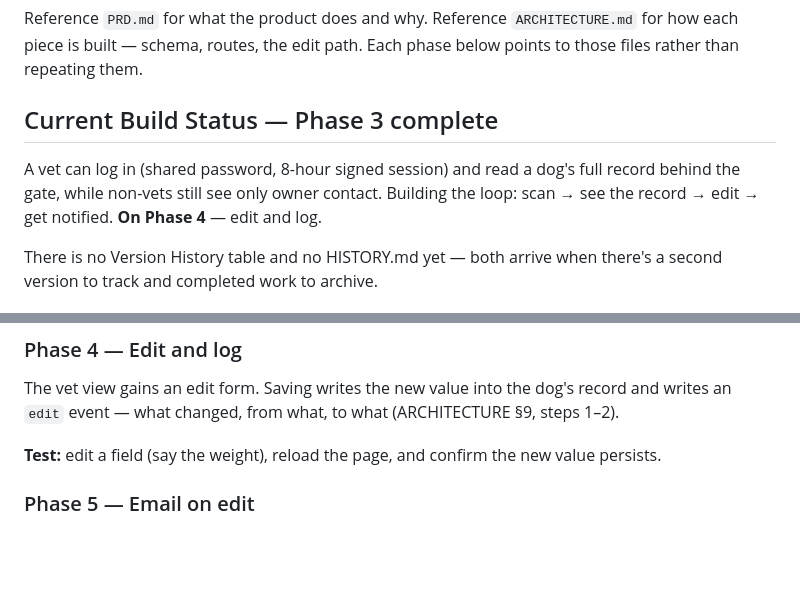
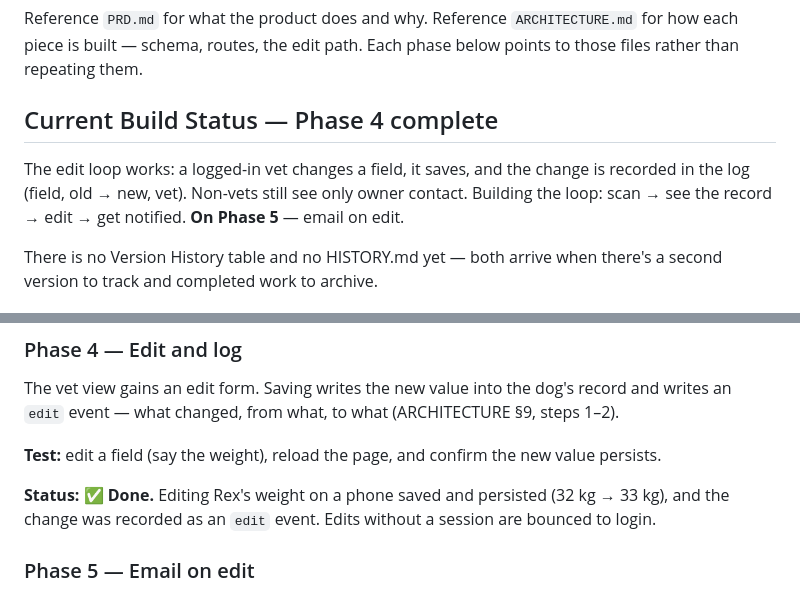
Before and after one commit to Conduit-Operations/dog-scan-mvp, a Markdown page: BUILD_PLAN.md, 2 parts joined by grey strips. Drawn GitHub-style; blank space fills up the shorter version.

Commit message:
Mark Phase 4 done in the build plan
Co-Authored-By: Claude Opus 4.8 <noreply@anthropic.com>

```diff
--- a/BUILD_PLAN.md
+++ b/BUILD_PLAN.md
@@ -2,9 +2,9 @@
 
 Reference `PRD.md` for what the product does and why. Reference `ARCHITECTURE.md` for how each piece is built — schema, routes, the edit path. Each phase below points to those files rather than repeating them.
 
-## Current Build Status — Phase 3 complete
+## Current Build Status — Phase 4 complete
 
-A vet can log in (shared password, 8-hour signed session) and read a dog's full record behind the gate, while non-vets still see only owner contact. Building the loop: scan → see the record → edit → get notified. **On Phase 4** — edit and log.
+The edit loop works: a logged-in vet changes a field, it saves, and the change is recorded in the log (field, old → new, vet). Non-vets still see only owner contact. Building the loop: scan → see the record → edit → get notified. **On Phase 5** — email on edit.
 
 There is no Version History table and no HISTORY.md yet — both arrive when there's a second version to track and completed work to archive.
 
@@ -47,6 +47,8 @@ The vet view gains an edit form. Saving writes the new value into the dog's reco
 
 **Test:** edit a field (say the weight), reload the page, and confirm the new value persists.
 
+**Status: ✅ Done.** Editing Rex's weight on a phone saved and persisted (32 kg → 33 kg), and the change was recorded as an `edit` event. Edits without a session are bounced to login.
+
 ### Phase 5 — Email on edit
 Wire Resend. After a successful save, send the confirmation email naming the change, in plain language (ARCHITECTURE §9, step 3). The email is best-effort and must never block the save.
 
```
